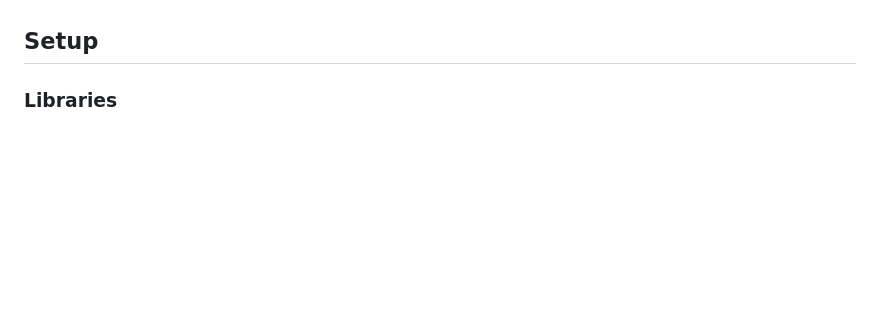
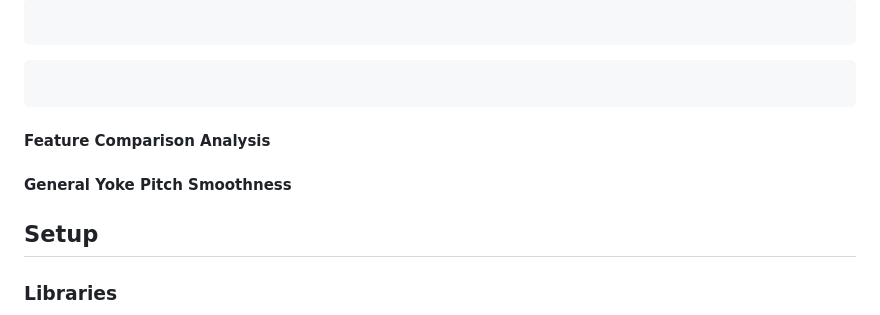
Before and after one commit to sufiyan-syed0921/market-validation-fsy, a Markdown page: survey/README.md, the part around one of its changes. GitHub-like rendering; blank space fills up the shorter version.

````diff
--- a/survey/README.md
+++ b/survey/README.md
@@ -322,3 +399,23 @@ Graphing Pie Charts
+``` R
+
+```
+
+```R
+
+```
+
+
+#### Feature Comparison Analysis
+
+#### General Yoke Pitch Smoothness
+
+
+
+
+
+
+
+
 
 
 
````
Also changed, not shown: other parts of survey/README.md (+78 -1 lines).
